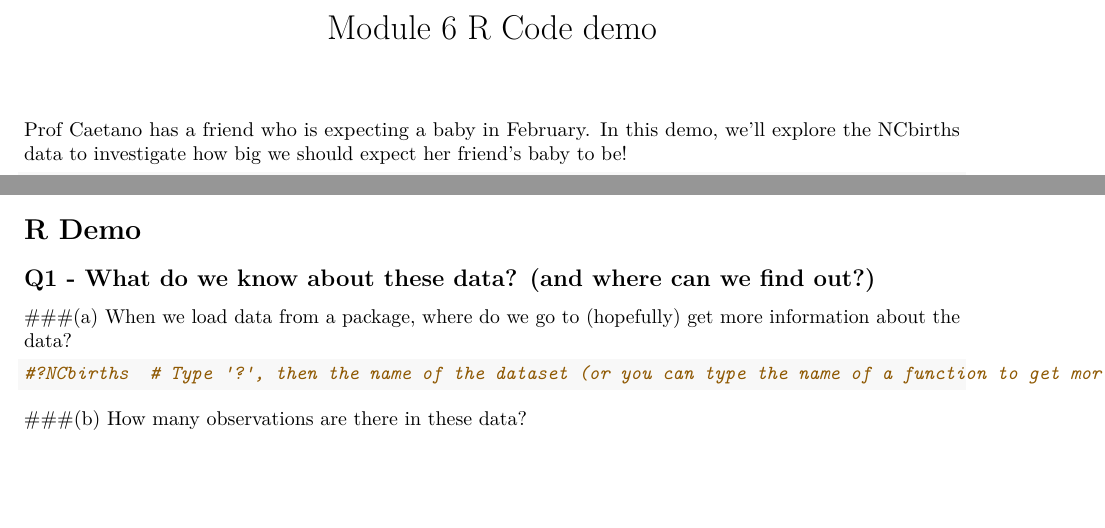
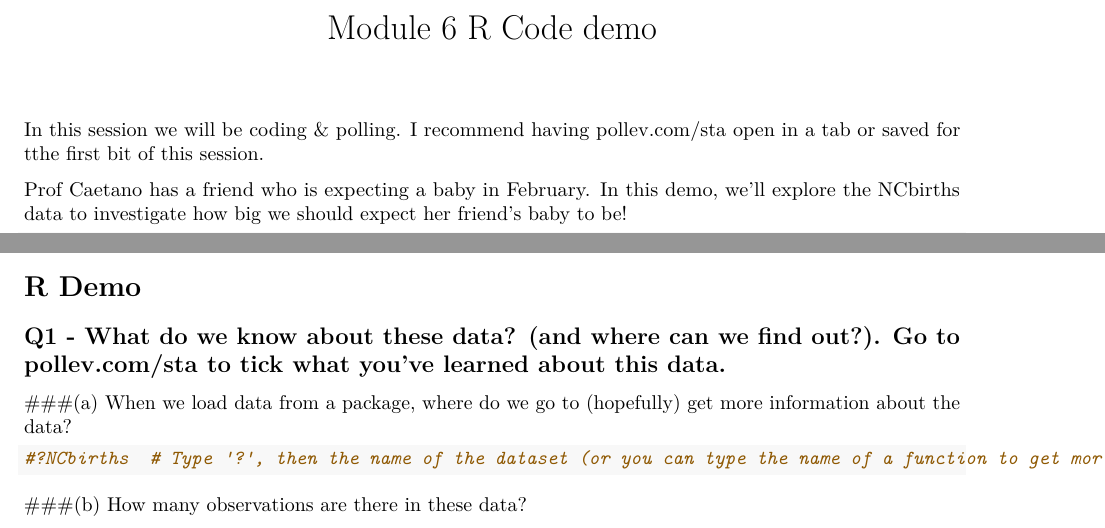
Before and after one commit to SamanthaJoCaetano/STA130-M6-Class, an R Markdown document (M6-class_R_demo.Rmd): two parts of page 1 of 5, joined at a grey line, cut so that both start at the same text, the shorter picture padded with empty space. Rendered offline with R 4.5, knitr and Pandoc, then LaTeX, with nearby package versions; some code elsewhere in the file could not run offline.

Commit message:
Updating the Rules

````diff
--- a/M6-class_R_demo.Rmd
+++ b/M6-class_R_demo.Rmd
@@ -4,6 +4,8 @@ output:
   pdf_document: default
   html_notebook: default
 ---
+
+In this session we will be coding & polling. I recommend having [pollev.com/sta](pollev.com/sta) open in a tab or saved for tthe first bit of this session.
 
 Prof Caetano has a friend who is expecting a baby in February. In this demo, we'll explore the NCbirths data to investigate how big we should expect her friend's baby to be!
 
@@ -22,7 +24,7 @@ glimpse(NCbirths)
 
 # R Demo
 
-## Q1 - What do we know about these data? (and where can we find out?)
+## Q1 - What do we know about these data? (and where can we find out?). Go to [pollev.com/sta](pollev.com/sta) to tick what you've learned about this data.
 
 ###(a) When we load data from a package, where do we go to (hopefully) get more information about the data?
 ```{r}
````
Also changed, not shown: M6-class_R_demo.Rmd (8 more changed lines).
